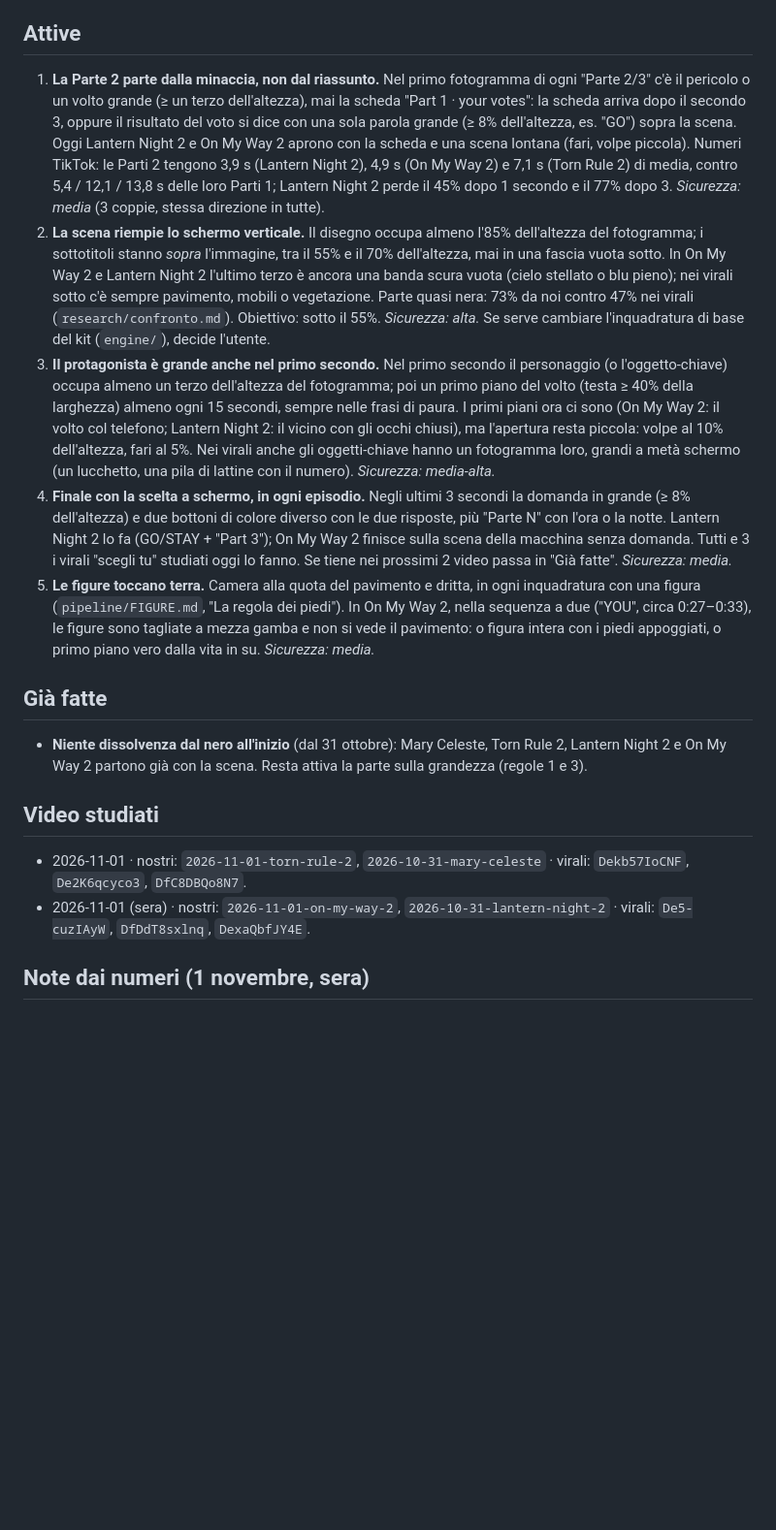
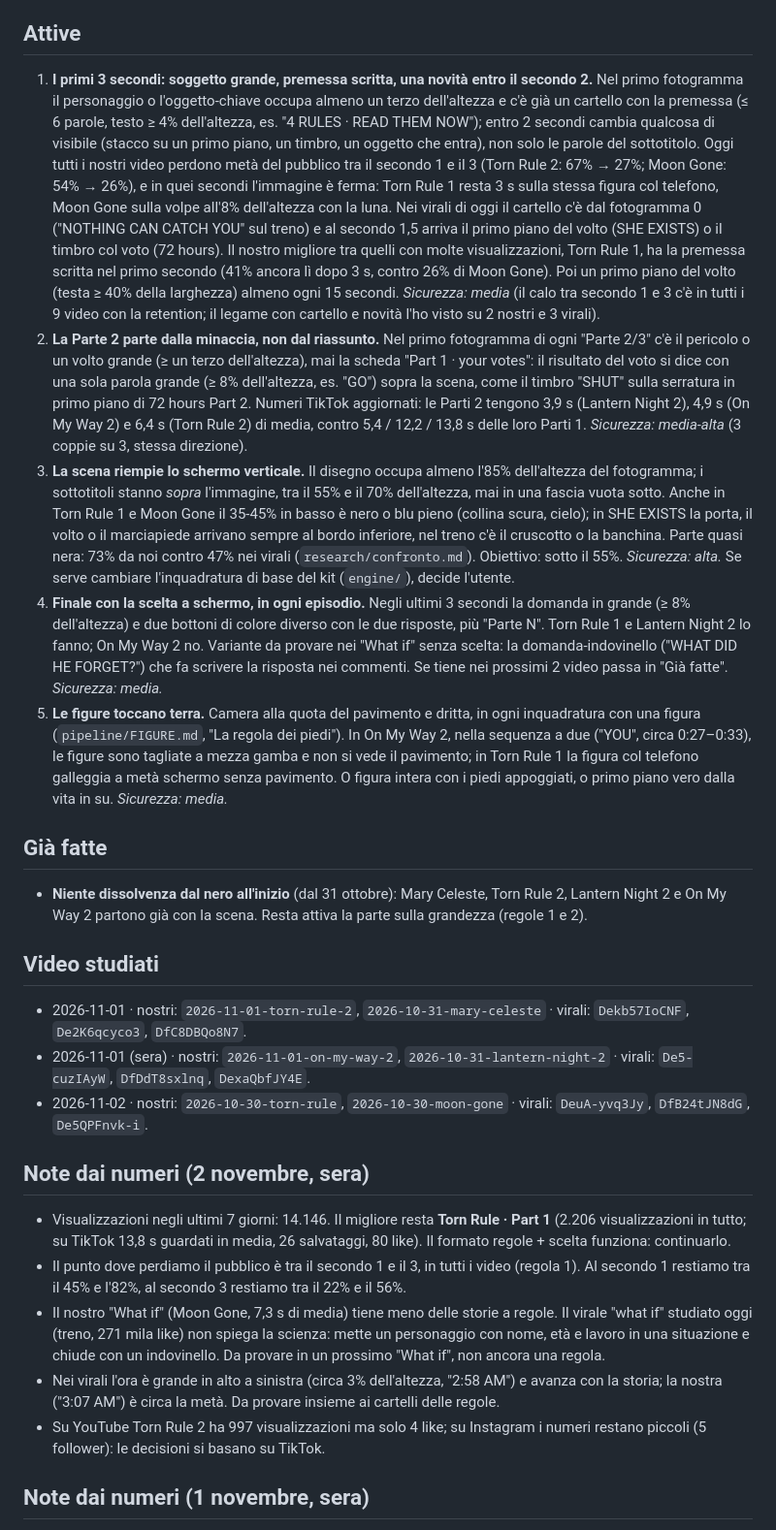
Before and after one commit to pietrosaviotti012-jpg/lanternfox-studio, a Markdown page: pipeline/MIGLIORARE.md, the part around the change. Shown at 97% size. Rendered like a GitHub page; blank space fills up the shorter version.

Commit message:
Analysis: first 3 seconds rule (subject, written premise, change by second 2), updated Part 2 numbers
Co-Authored-By: Claude Opus 5.5 <noreply@anthropic.com>
Claude-Session: https://claude.ai/code/session_01V9EapMDhn8cW3KanDvHacg

```diff
--- a/pipeline/MIGLIORARE.md
+++ b/pipeline/MIGLIORARE.md
@@ -3,18 +3,26 @@
 Lo aggiorna ogni sera la casetta Analisi (`pipeline/ANALISI.md`). Soggetto, Copione e Regia lo leggono prima di lavorare e applicano le regole attive.
 
 ## Attive
-1. **La Parte 2 parte dalla minaccia, non dal riassunto.** Nel primo fotogramma di ogni "Parte 2/3" c'è il pericolo o un volto grande (≥ un terzo dell'altezza), mai la scheda "Part 1 · your votes": la scheda arriva dopo il secondo 3, oppure il risultato del voto si dice con una sola parola grande (≥ 8% dell'altezza, es. "GO") sopra la scena. Oggi Lantern Night 2 e On My Way 2 aprono con la scheda e una scena lontana (fari, volpe piccola). Numeri TikTok: le Parti 2 tengono 3,9 s (Lantern Night 2), 4,9 s (On My Way 2) e 7,1 s (Torn Rule 2) di media, contro 5,4 / 12,1 / 13,8 s delle loro Parti 1; Lantern Night 2 perde il 45% dopo 1 secondo e il 77% dopo 3. *Sicurezza: media* (3 coppie, stessa direzione in tutte).
-2. **La scena riempie lo schermo verticale.** Il disegno occupa almeno l'85% dell'altezza del fotogramma; i sottotitoli stanno *sopra* l'immagine, tra il 55% e il 70% dell'altezza, mai in una fascia vuota sotto. In On My Way 2 e Lantern Night 2 l'ultimo terzo è ancora una banda scura vuota (cielo stellato o blu pieno); nei virali sotto c'è sempre pavimento, mobili o vegetazione. Parte quasi nera: 73% da noi contro 47% nei virali (`research/confronto.md`). Obiettivo: sotto il 55%. *Sicurezza: alta.* Se serve cambiare l'inquadratura di base del kit (`engine/`), decide l'utente.
-3. **Il protagonista è grande anche nel primo secondo.** Nel primo secondo il personaggio (o l'oggetto-chiave) occupa almeno un terzo dell'altezza del fotogramma; poi un primo piano del volto (testa ≥ 40% della larghezza) almeno ogni 15 secondi, sempre nelle frasi di paura. I primi piani ora ci sono (On My Way 2: il volto col telefono; Lantern Night 2: il vicino con gli occhi chiusi), ma l'apertura resta piccola: volpe al 10% dell'altezza, fari al 5%. Nei virali anche gli oggetti-chiave hanno un fotogramma loro, grandi a metà schermo (un lucchetto, una pila di lattine con il numero). *Sicurezza: media-alta.*
-4. **Finale con la scelta a schermo, in ogni episodio.** Negli ultimi 3 secondi la domanda in grande (≥ 8% dell'altezza) e due bottoni di colore diverso con le due risposte, più "Parte N" con l'ora o la notte. Lantern Night 2 lo fa (GO/STAY + "Part 3"); On My Way 2 finisce sulla scena della macchina senza domanda. Tutti e 3 i virali "scegli tu" studiati oggi lo fanno. Se tiene nei prossimi 2 video passa in "Già fatte". *Sicurezza: media.*
-5. **Le figure toccano terra.** Camera alla quota del pavimento e dritta, in ogni inquadratura con una figura (`pipeline/FIGURE.md`, "La regola dei piedi"). In On My Way 2, nella sequenza a due ("YOU", circa 0:27–0:33), le figure sono tagliate a mezza gamba e non si vede il pavimento: o figura intera con i piedi appoggiati, o primo piano vero dalla vita in su. *Sicurezza: media.*
+1. **I primi 3 secondi: soggetto grande, premessa scritta, una novità entro il secondo 2.** Nel primo fotogramma il personaggio o l'oggetto-chiave occupa almeno un terzo dell'altezza e c'è già un cartello con la premessa (≤ 6 parole, testo ≥ 4% dell'altezza, es. "4 RULES · READ THEM NOW"); entro 2 secondi cambia qualcosa di visibile (stacco su un primo piano, un timbro, un oggetto che entra), non solo le parole del sottotitolo. Oggi tutti i nostri video perdono metà del pubblico tra il secondo 1 e il 3 (Torn Rule 2: 67% → 27%; Moon Gone: 54% → 26%), e in quei secondi l'immagine è ferma: Torn Rule 1 resta 3 s sulla stessa figura col telefono, Moon Gone sulla volpe all'8% dell'altezza con la luna. Nei virali di oggi il cartello c'è dal fotogramma 0 ("NOTHING CAN CATCH YOU" sul treno) e al secondo 1,5 arriva il primo piano del volto (SHE EXISTS) o il timbro col voto (72 hours). Il nostro migliore tra quelli con molte visualizzazioni, Torn Rule 1, ha la premessa scritta nel primo secondo (41% ancora lì dopo 3 s, contro 26% di Moon Gone). Poi un primo piano del volto (testa ≥ 40% della larghezza) almeno ogni 15 secondi. *Sicurezza: media* (il calo tra secondo 1 e 3 c'è in tutti i 9 video con la retention; il legame con cartello e novità l'ho visto su 2 nostri e 3 virali).
+2. **La Parte 2 parte dalla minaccia, non dal riassunto.** Nel primo fotogramma di ogni "Parte 2/3" c'è il pericolo o un volto grande (≥ un terzo dell'altezza), mai la scheda "Part 1 · your votes": il risultato del voto si dice con una sola parola grande (≥ 8% dell'altezza, es. "GO") sopra la scena, come il timbro "SHUT" sulla serratura in primo piano di 72 hours Part 2. Numeri TikTok aggiornati: le Parti 2 tengono 3,9 s (Lantern Night 2), 4,9 s (On My Way 2) e 6,4 s (Torn Rule 2) di media, contro 5,4 / 12,2 / 13,8 s delle loro Parti 1. *Sicurezza: media-alta* (3 coppie su 3, stessa direzione).
+3. **La scena riempie lo schermo verticale.** Il disegno occupa almeno l'85% dell'altezza del fotogramma; i sottotitoli stanno *sopra* l'immagine, tra il 55% e il 70% dell'altezza, mai in una fascia vuota sotto. Anche in Torn Rule 1 e Moon Gone il 35-45% in basso è nero o blu pieno (collina scura, cielo); in SHE EXISTS la porta, il volto o il marciapiede arrivano sempre al bordo inferiore, nel treno c'è il cruscotto o la banchina. Parte quasi nera: 73% da noi contro 47% nei virali (`research/confronto.md`). Obiettivo: sotto il 55%. *Sicurezza: alta.* Se serve cambiare l'inquadratura di base del kit (`engine/`), decide l'utente.
+4. **Finale con la scelta a schermo, in ogni episodio.** Negli ultimi 3 secondi la domanda in grande (≥ 8% dell'altezza) e due bottoni di colore diverso con le due risposte, più "Parte N". Torn Rule 1 e Lantern Night 2 lo fanno; On My Way 2 no. Variante da provare nei "What if" senza scelta: la domanda-indovinello ("WHAT DID HE FORGET?") che fa scrivere la risposta nei commenti. Se tiene nei prossimi 2 video passa in "Già fatte". *Sicurezza: media.*
+5. **Le figure toccano terra.** Camera alla quota del pavimento e dritta, in ogni inquadratura con una figura (`pipeline/FIGURE.md`, "La regola dei piedi"). In On My Way 2, nella sequenza a due ("YOU", circa 0:27–0:33), le figure sono tagliate a mezza gamba e non si vede il pavimento; in Torn Rule 1 la figura col telefono galleggia a metà schermo senza pavimento. O figura intera con i piedi appoggiati, o primo piano vero dalla vita in su. *Sicurezza: media.*
 
 ## Già fatte
-- **Niente dissolvenza dal nero all'inizio** (dal 31 ottobre): Mary Celeste, Torn Rule 2, Lantern Night 2 e On My Way 2 partono già con la scena. Resta attiva la parte sulla grandezza (regole 1 e 3).
+- **Niente dissolvenza dal nero all'inizio** (dal 31 ottobre): Mary Celeste, Torn Rule 2, Lantern Night 2 e On My Way 2 partono già con la scena. Resta attiva la parte sulla grandezza (regole 1 e 2).
 
 ## Video studiati
 - 2026-11-01 · nostri: `2026-11-01-torn-rule-2`, `2026-10-31-mary-celeste` · virali: `Dekb57IoCNF`, `De2K6qcyco3`, `DfC8DBQo8N7`.
 - 2026-11-01 (sera) · nostri: `2026-11-01-on-my-way-2`, `2026-10-31-lantern-night-2` · virali: `De5-cuzIAyW`, `DfDdT8sxlnq`, `DexaQbfJY4E`.
+- 2026-11-02 · nostri: `2026-10-30-torn-rule`, `2026-10-30-moon-gone` · virali: `DeuA-yvq3Jy`, `DfB24tJN8dG`, `De5QPFnvk-i`.
+
+## Note dai numeri (2 novembre, sera)
+- Visualizzazioni negli ultimi 7 giorni: 14.146. Il migliore resta **Torn Rule · Part 1** (2.206 visualizzazioni in tutto; su TikTok 13,8 s guardati in media, 26 salvataggi, 80 like). Il formato regole + scelta funziona: continuarlo.
+- Il punto dove perdiamo il pubblico è tra il secondo 1 e il 3, in tutti i video (regola 1). Al secondo 1 restiamo tra il 45% e l'82%, al secondo 3 restiamo tra il 22% e il 56%.
+- Il nostro "What if" (Moon Gone, 7,3 s di media) tiene meno delle storie a regole. Il virale "what if" studiato oggi (treno, 271 mila like) non spiega la scienza: mette un personaggio con nome, età e lavoro in una situazione e chiude con un indovinello. Da provare in un prossimo "What if", non ancora una regola.
+- Nei virali l'ora è grande in alto a sinistra (circa 3% dell'altezza, "2:58 AM") e avanza con la storia; la nostra ("3:07 AM") è circa la metà. Da provare insieme ai cartelli delle regole.
+- Su YouTube Torn Rule 2 ha 997 visualizzazioni ma solo 4 like; su Instagram i numeri restano piccoli (5 follower): le decisioni si basano su TikTok.
 
 ## Note dai numeri (1 novembre, sera)
 - Il migliore resta **Torn Rule · Part 1**: TikTok 13,8 s guardati in media, 26 salvataggi, 80 like, il 41% ancora lì dopo 3 secondi. Il formato regole + scelta funziona: continuarlo.
```
